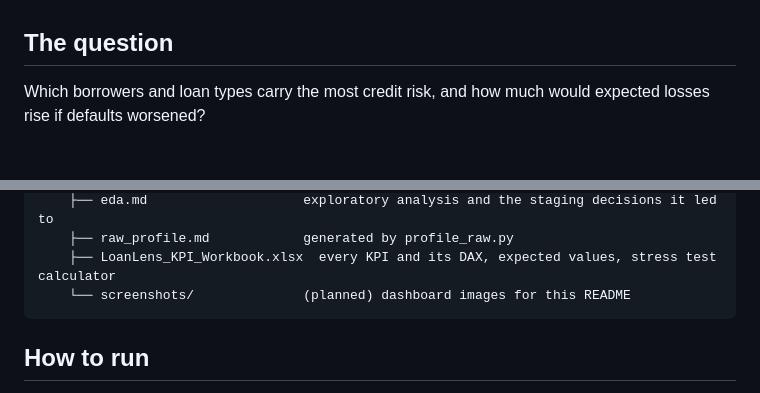
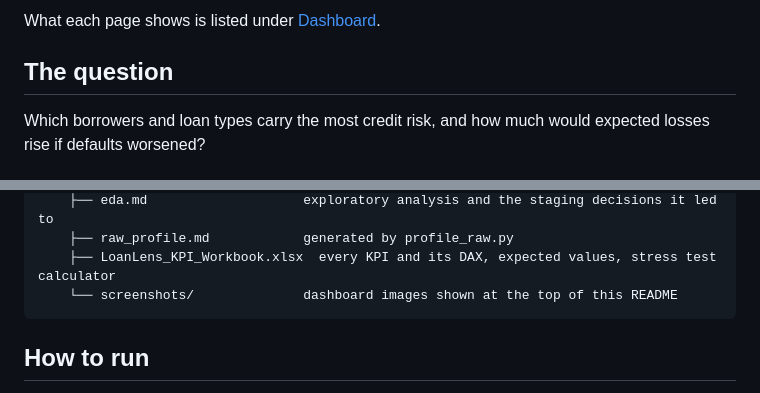
Before and after one commit to Minty-cyber/loanlens, a Markdown page: README.md, 2 parts joined by grey strips. Rendered like a GitHub page.

Commit message:
docs: show dashboard screenshots at the top of the README

````diff
--- a/README.md
+++ b/README.md
@@ -4,3 +18,4 @@ An end-to-end analytics project: a quality-checked DuckDB warehouse (star schema
+What each page shows is listed under [Dashboard](#dashboard).
 
 ## The question
 
@@ -89,7 +104,7 @@ loanlens/
     ├── eda.md                    exploratory analysis and the staging decisions it led to
     ├── raw_profile.md            generated by profile_raw.py
     ├── LoanLens_KPI_Workbook.xlsx  every KPI and its DAX, expected values, stress test calculator
-    └── screenshots/              (planned) dashboard images for this README
+    └── screenshots/              dashboard images shown at the top of this README
 ```
 
 ## How to run
````
Also changed, not shown: other parts of README.md (+14 -0 lines), docs/screenshots/executive_summary.png (added), docs/screenshots/portfolio_quality.png (added), docs/screenshots/risk_and_segments.png (added).
